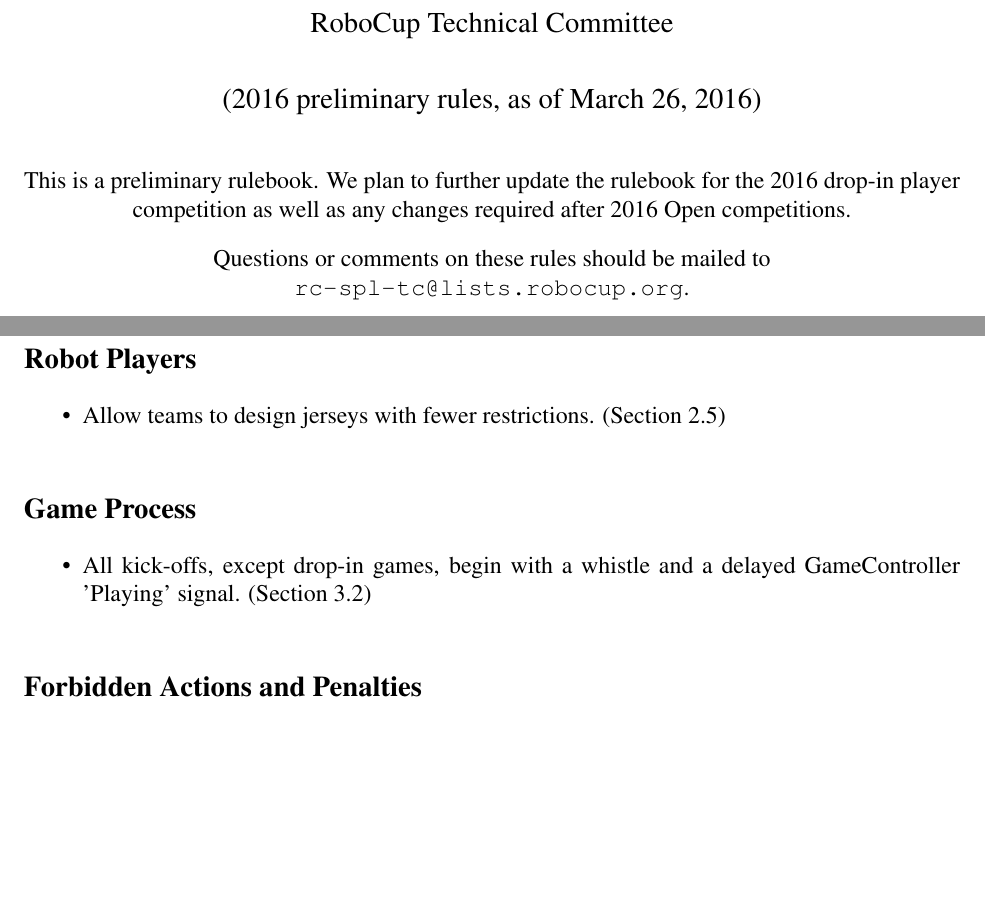
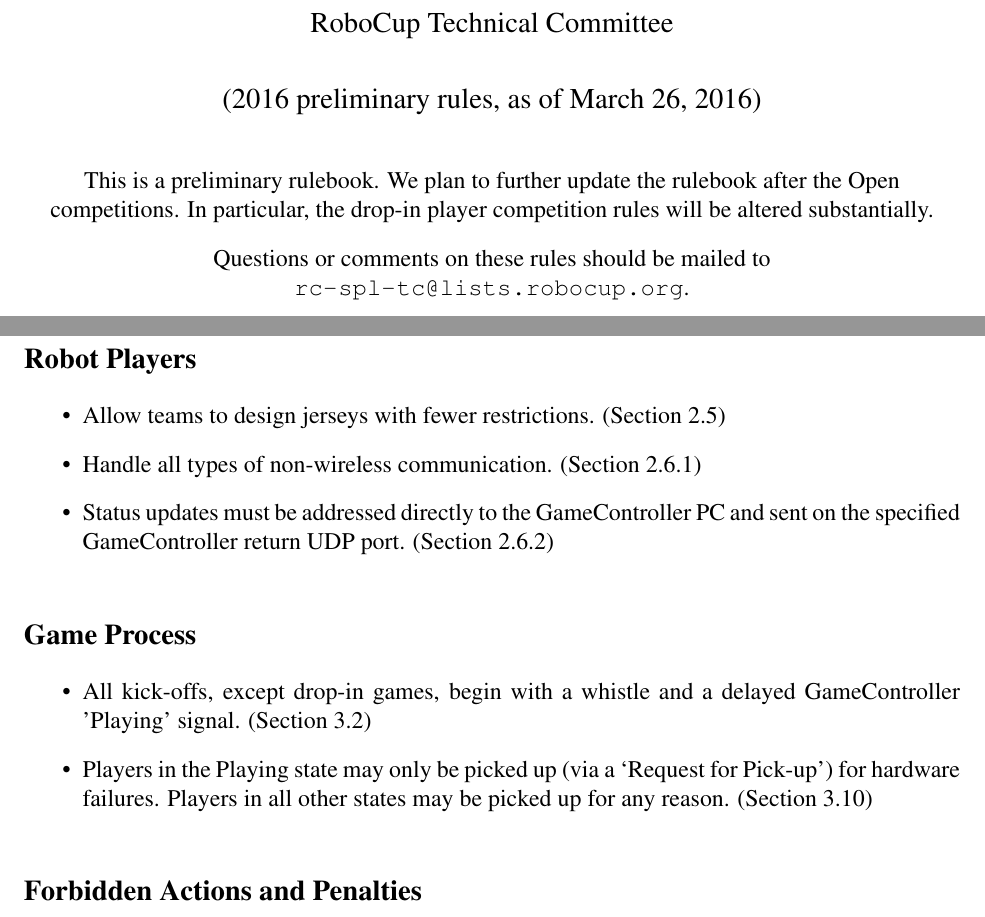
Before and after one commit to RoboCup-SPL/Rules, a LaTeX document (SPL-Rules.tex): two parts of pages 1 and 41 of 45, joined at a grey line, cut so that both start at the same text, the shorter picture padded with empty space. Compiled offline with pdfLaTeX.

Commit message:
EO rulebook prelim

```diff
--- a/SPL-Rules.tex
+++ b/SPL-Rules.tex
@@ -76,7 +76,7 @@
 \maketitle
 
 \begin{center}
-This is a preliminary rulebook.  We plan to further update the rulebook for the 2016 drop-in player competition as well as any changes required after 2016 Open competitions.
+This is a preliminary rulebook.  We plan to further update the rulebook after the Open competitions.  In particular, the drop-in player competition rules will be altered substantially.
 
 Questions or comments on these rules should be mailed to \url{rc-spl-tc@lists.robocup.org}.
 \end{center}
@@ -1054,11 +1058,14 @@
 \subsection*{Robot Players}
 \begin{itemize}
 	\item Allow teams to design jerseys with fewer restrictions. (Section \ref{sec:team_markers})
+	\item Handle all types of non-wireless communication. (Section \ref{sec:acoustic})
+	\item Status updates must be addressed directly to the GameController PC and sent on the specified GameController return UDP port. (Section \ref{sec:wireless})
 \end{itemize}
 
 \subsection*{Game Process}
 \begin{itemize}
 	\item All kick-offs, except drop-in games, begin with a whistle and a delayed GameController 'Playing' signal. (Section \ref{sec:robot_states})
+	\item Players in the Playing state may only be picked up (via a `Request for Pick-up') for hardware failures.  Players in all other states may be picked up for any reason. (Section \ref{sec:request_for_pickup})
 \end{itemize}
 
 \subsection*{Forbidden Actions and Penalties}
```
Also changed, not shown: SPL-Rules.tex (8 more changed lines).
